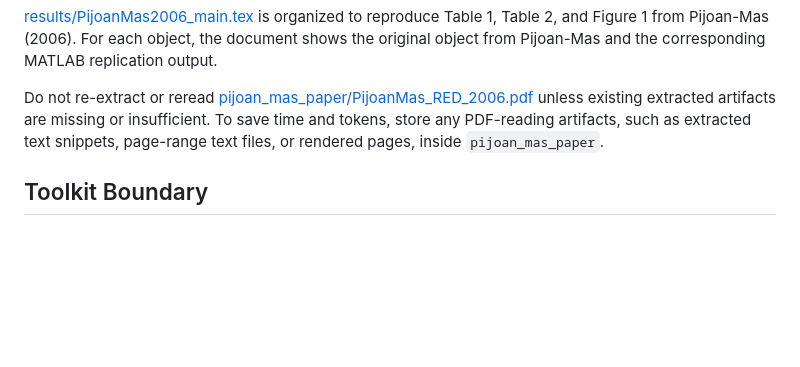
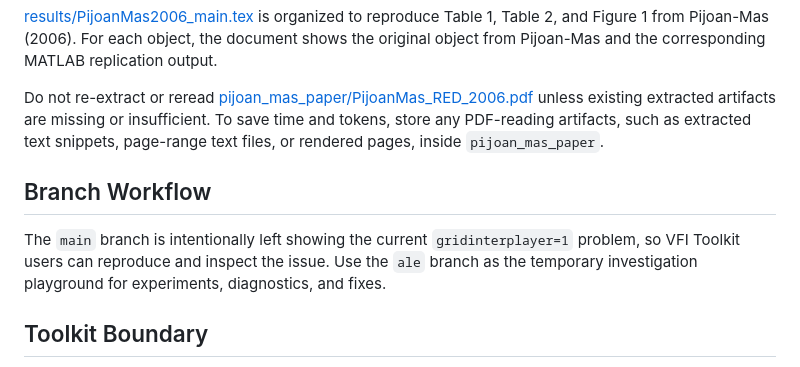
Before and after one commit to aledinola/PijoanMasTaxes, a Markdown page: AGENTS.md, the part around the change. Drawn GitHub-style; blank space fills up the shorter version.

Commit message:
Document investigation branch workflow

```diff
--- a/AGENTS.md
+++ b/AGENTS.md
@@ -44,6 +44,13 @@ unless existing extracted artifacts are missing or insufficient. To save time
 and tokens, store any PDF-reading artifacts, such as extracted text snippets,
 page-range text files, or rendered pages, inside `pijoan_mas_paper`.
 
+## Branch Workflow
+
+The `main` branch is intentionally left showing the current
+`gridinterplayer=1` problem, so VFI Toolkit users can reproduce and inspect the
+issue. Use the `ale` branch as the temporary investigation playground for
+experiments, diagnostics, and fixes.
+
 ## Toolkit Boundary
 
 The VFI Toolkit is stored outside this repo at
```
